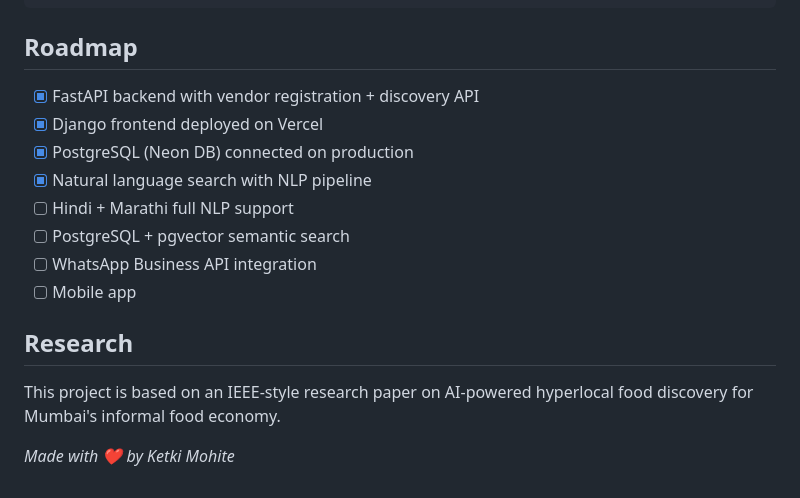
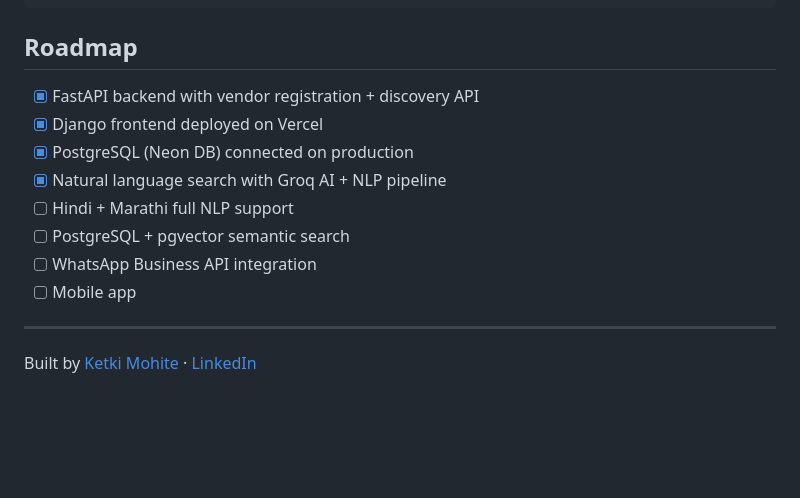
Before and after one commit to ketkivmohite/khaubot, a Markdown page: README.md, the part around one of its changes. Drawn GitHub-style; blank space fills up the shorter version.

````diff
--- a/README.md
+++ b/README.md
@@ -154,21 +156,16 @@ khaubot/
         └── templates/        # HTML pages
 ```
 
-##  Roadmap
+## Roadmap
 
 - [x] FastAPI backend with vendor registration + discovery API
 - [x] Django frontend deployed on Vercel
 - [x] PostgreSQL (Neon DB) connected on production
-- [x] Natural language search with NLP pipeline
+- [x] Natural language search with Groq AI + NLP pipeline
 - [ ] Hindi + Marathi full NLP support
 - [ ] PostgreSQL + pgvector semantic search
 - [ ] WhatsApp Business API integration
 - [ ] Mobile app
 
-##  Research
-
-This project is based on an IEEE-style research paper on AI-powered hyperlocal food discovery for Mumbai's informal food economy.
-
-
-
-*Made with ❤️ by Ketki Mohite*
+---
+Built by [Ketki Mohite](https://github.com/ketkivmohite) · [LinkedIn](https://www.linkedin.com/in/ketkimohite/)
````
Also changed, not shown: other parts of README.md (+21 -19 lines).
